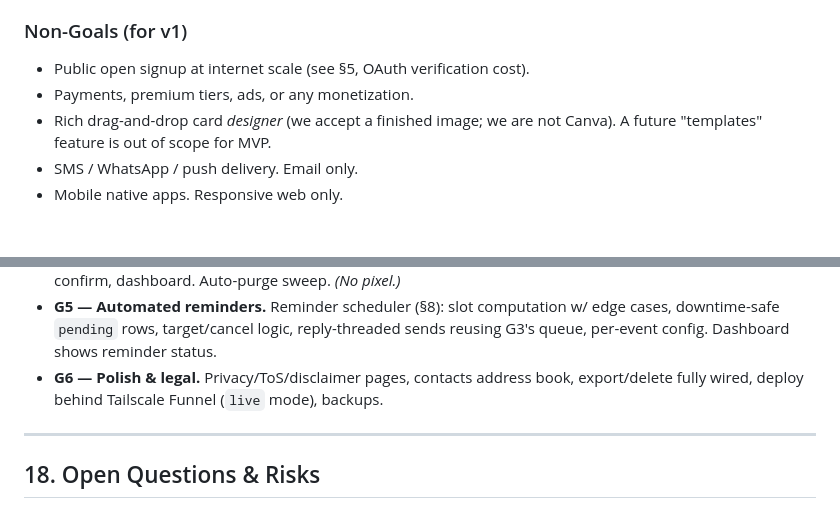
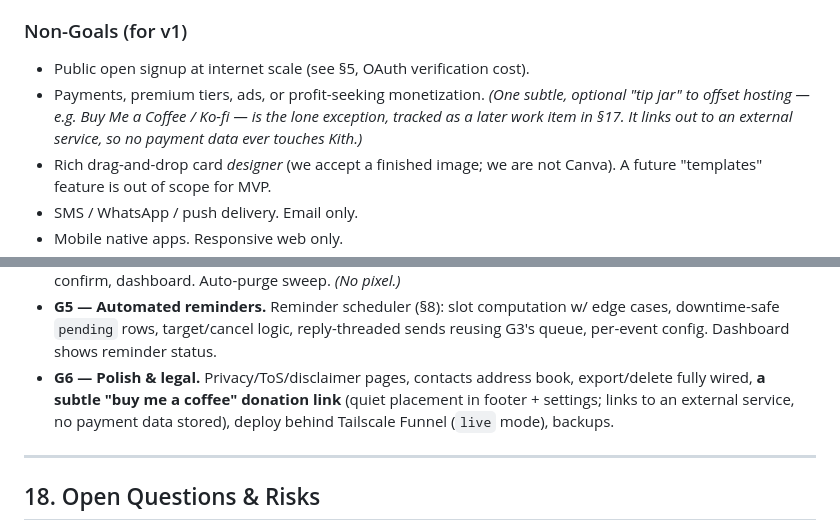
Before and after one commit to iliabaranov/kith-post, a Markdown page: DESIGN.md, 2 parts joined by grey strips. Drawn GitHub-style; blank space fills up the shorter version.

Commit message:
design: log donation tip-jar as a later work item
Subtle "buy me a coffee"/Ko-fi link (footer + settings) to offset hosting.
External service, no payment data stored. Carved out as the lone exception to
the no-monetization non-goal; tracked in roadmap G6.

Co-Authored-By: Claude Opus 4.8 (1M context) <noreply@anthropic.com>

```diff
--- a/DESIGN.md
+++ b/DESIGN.md
@@ -52,7 +52,10 @@ export-and-delete. It is free, offered as-is with no warranty.
 
 ### Non-Goals (for v1)
 - Public open signup at internet scale (see §5, OAuth verification cost).
-- Payments, premium tiers, ads, or any monetization.
+- Payments, premium tiers, ads, or profit-seeking monetization. *(One subtle,
+  optional "tip jar" to offset hosting — e.g. Buy Me a Coffee / Ko-fi — is the
+  lone exception, tracked as a later work item in §17. It links out to an
+  external service, so no payment data ever touches Kith.)*
 - Rich drag-and-drop card *designer* (we accept a finished image; we are not
   Canva). A future "templates" feature is out of scope for MVP.
 - SMS / WhatsApp / push delivery. Email only.
@@ -525,7 +528,9 @@ Each gate is a working, committed, tested increment.
   cases, downtime-safe `pending` rows, target/cancel logic, reply-threaded sends
   reusing G3's queue, per-event config. Dashboard shows reminder status.
 - **G6 — Polish & legal.** Privacy/ToS/disclaimer pages, contacts address book,
-  export/delete fully wired, deploy behind Tailscale Funnel (`live` mode), backups.
+  export/delete fully wired, **a subtle "buy me a coffee" donation link** (quiet
+  placement in footer + settings; links to an external service, no payment data
+  stored), deploy behind Tailscale Funnel (`live` mode), backups.
 
 ---
 
```
